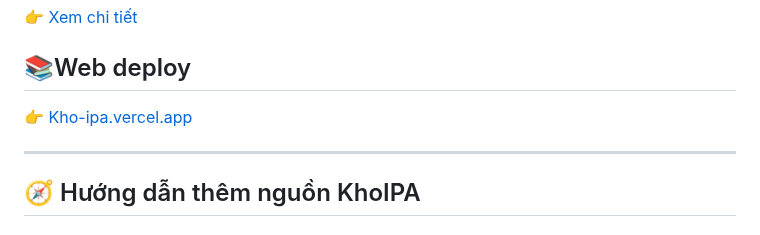
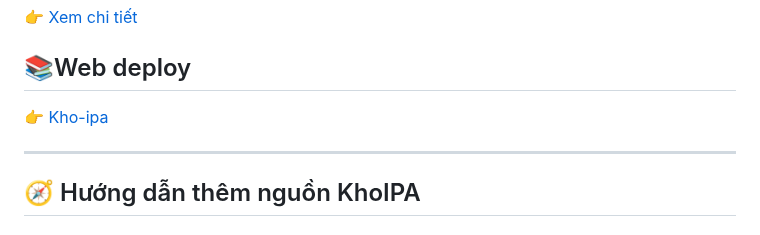
Before and after one commit to drphe/KhoIPA, a Markdown page: README.md, the part around the change. Drawn GitHub-style.

Commit message:
Change Web deploy link to new URL
Updated the link for Web deploy section in README.

```diff
--- a/README.md
+++ b/README.md
@@ -11,7 +11,7 @@
 👉 [Xem chi tiết](view/note/Khodylib.md)
 
 ## 📚Web deploy
-👉 [Kho-ipa.vercel.app](https://kho-ipa.vercel.app)
+👉 [Kho-ipa](https://drphe.github.io/KhoIPA/)
 
 ---
 
```
